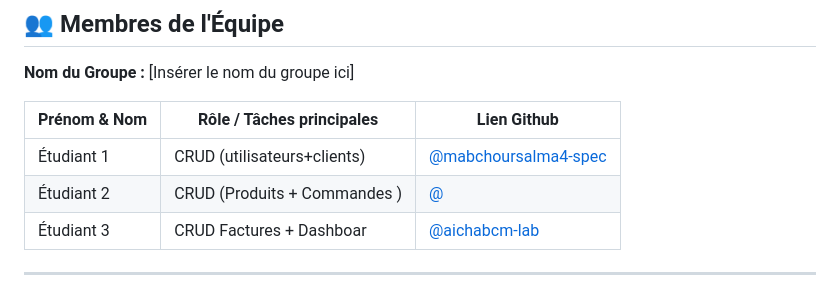
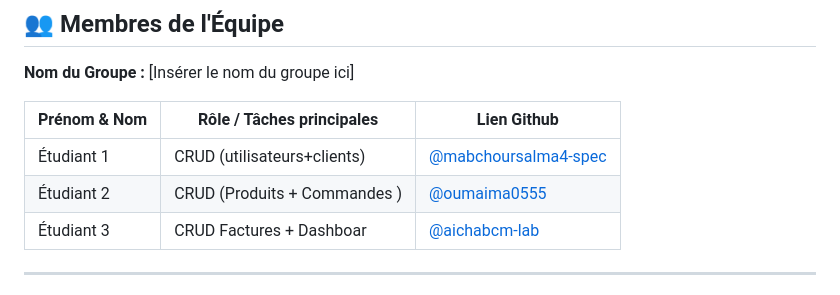
Before and after one commit to mabchoursalma4-spec/Projet-Gestion-Commerciale-Mini-ERP-, a Markdown page: README.md, the part around the change. Rendered like a GitHub page.

```diff
--- a/README.md
+++ b/README.md
@@ -18,7 +18,7 @@
 | Prénom & Nom | Rôle / Tâches principales | Lien Github |
 |--------------|---------------------------|-------------|
 | Étudiant 1   |  CRUD (utilisateurs+clients) | [@mabchoursalma4-spec](https://github.com/mabchoursalma4-spec) |
-| Étudiant 2   |  CRUD (Produits + Commandes ) | [@](https://github.com/) |
+| Étudiant 2   |  CRUD (Produits + Commandes ) | [@oumaima0555](https://github.com/oumaima0555) |
 | Étudiant 3   | CRUD Factures + Dashboar   | [@aichabcm-lab](https://github.com/aichabcm-lab) |
 
 ---
```
